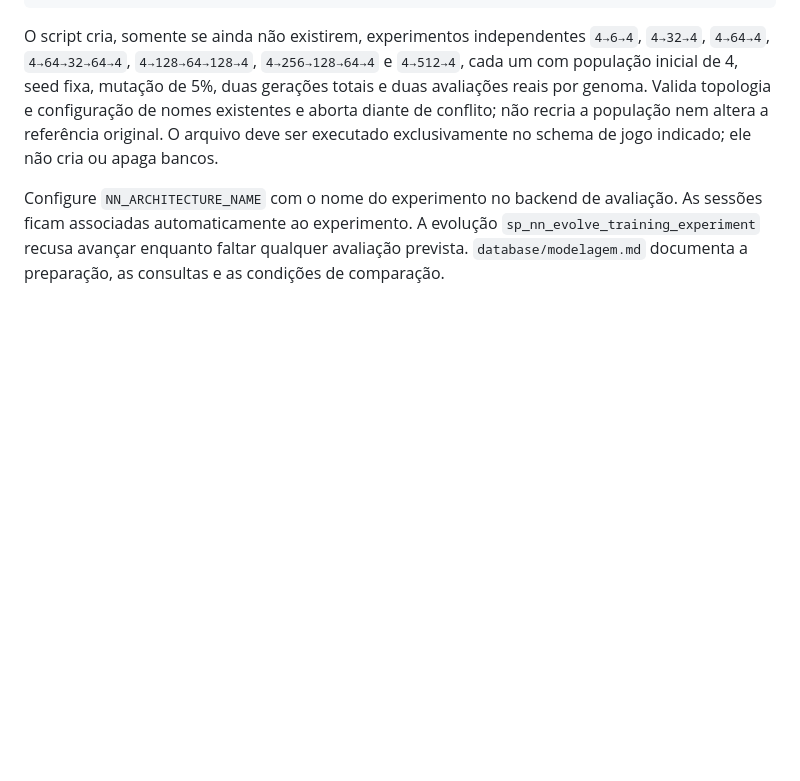
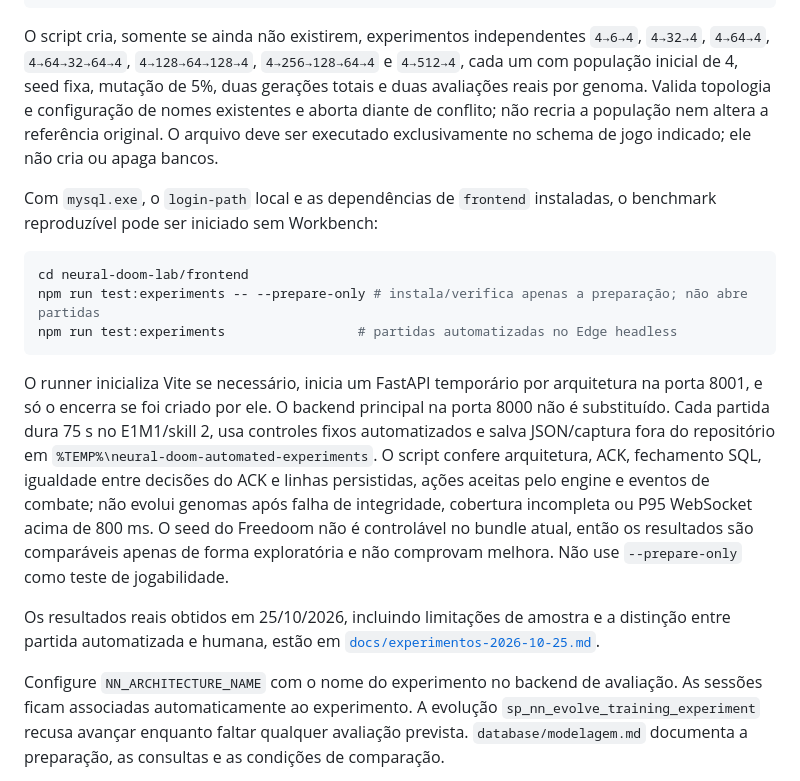
Before and after one commit to GabrielAlex01/Rede-Neural, a Markdown page: neural-doom-lab/README.md, the part around the change. Drawn GitHub-style; blank space fills up the shorter version.

Commit message:
docs: registra benchmarks das topologias neurais

````diff
--- a/neural-doom-lab/README.md
+++ b/neural-doom-lab/README.md
@@ -112,6 +112,18 @@ Get-Content -Raw database/11_prepare_autonomous_architecture_experiments.sql |
 
 O script cria, somente se ainda não existirem, experimentos independentes `4→6→4`, `4→32→4`, `4→64→4`, `4→64→32→64→4`, `4→128→64→128→4`, `4→256→128→64→4` e `4→512→4`, cada um com população inicial de 4, seed fixa, mutação de 5%, duas gerações totais e duas avaliações reais por genoma. Valida topologia e configuração de nomes existentes e aborta diante de conflito; não recria a população nem altera a referência original. O arquivo deve ser executado exclusivamente no schema de jogo indicado; ele não cria ou apaga bancos.
 
+Com `mysql.exe`, o `login-path` local e as dependências de `frontend` instaladas, o benchmark reproduzível pode ser iniciado sem Workbench:
+
+```powershell
+cd neural-doom-lab/frontend
+npm run test:experiments -- --prepare-only # instala/verifica apenas a preparação; não abre partidas
+npm run test:experiments                 # partidas automatizadas no Edge headless
+```
+
+O runner inicializa Vite se necessário, inicia um FastAPI temporário por arquitetura na porta 8001, e só o encerra se foi criado por ele. O backend principal na porta 8000 não é substituído. Cada partida dura 75 s no E1M1/skill 2, usa controles fixos automatizados e salva JSON/captura fora do repositório em `%TEMP%\neural-doom-automated-experiments`. O script confere arquitetura, ACK, fechamento SQL, igualdade entre decisões do ACK e linhas persistidas, ações aceitas pelo engine e eventos de combate; não evolui genomas após falha de integridade, cobertura incompleta ou P95 WebSocket acima de 800 ms. O seed do Freedoom não é controlável no bundle atual, então os resultados são comparáveis apenas de forma exploratória e não comprovam melhora. Não use `--prepare-only` como teste de jogabilidade.
+
+Os resultados reais obtidos em 25/10/2026, incluindo limitações de amostra e a distinção entre partida automatizada e humana, estão em [`docs/experimentos-2026-10-25.md`](docs/experimentos-2026-10-25.md).
+
 Configure `NN_ARCHITECTURE_NAME` com o nome do experimento no backend de avaliação. As sessões ficam associadas automaticamente ao experimento. A evolução `sp_nn_evolve_training_experiment` recusa avançar enquanto faltar qualquer avaliação prevista. `database/modelagem.md` documenta a preparação, as consultas e as condições de comparação.
 
 O engine envia quatro observações reais. Arquiteturas `12→…` e `16→…` não são habilitadas até que novas entradas sejam instrumentadas e validadas no DOOM. O limite atual é 512 neurônios por camada e 120000 pesos+biases. Mais parâmetros aumentam o custo MySQL e não significam comportamento melhor. Testes de topologia, sementes e evolução usam fixtures e não são evidência de treinamento real.
````
Also changed, not shown: neural-doom-lab/docs/experimentos-2026-10-25.md (added, +74 -0 lines).
